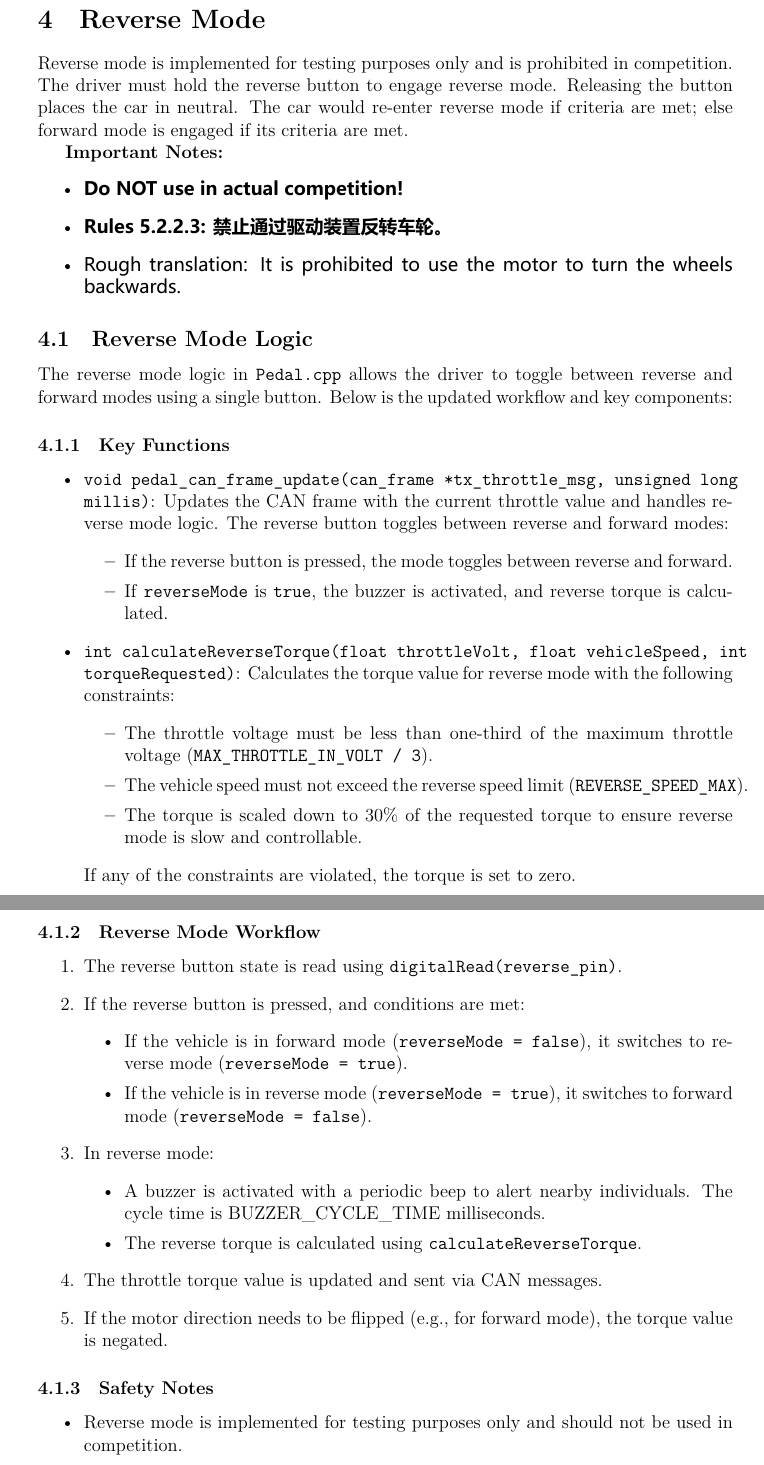
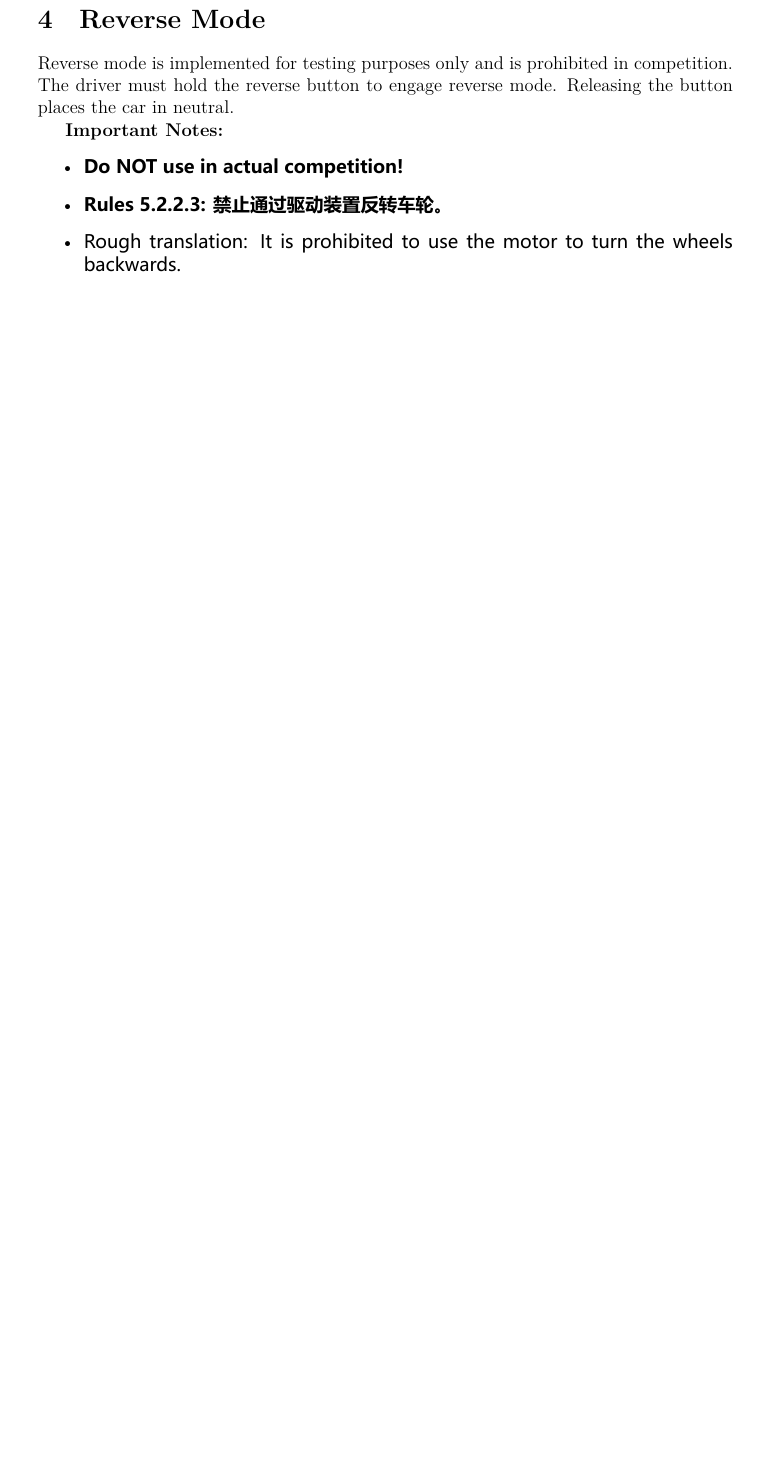
Before and after one commit to RedBirdRacing/ee_sw_vcu_2025, a LaTeX document (Documentation/RBR_VCU_2025.tex): two parts of pages 3 and 4 of 23 before the commit and part of page 3 of 21 after it, the two joined at a grey line, cut so that both start at the same text, the shorter picture padded with empty space. The pictures show the PDF file Documentation/RBR_VCU_2025.pdf that the author committed with the source.

```diff
--- a/Documentation/RBR_VCU_2025.tex
+++ b/Documentation/RBR_VCU_2025.tex
@@ -81,7 +81,7 @@
 Debugging is performed using the serial monitor. Enable specific debug messages by setting flags in \texttt{Debug.h}. Note that enabling debugging may introduce delays due to the slow serial communication.
 
 \section{Reverse Mode}
-Reverse mode is implemented for testing purposes only and is prohibited in competition. The driver must hold the reverse button to engage reverse mode. Releasing the button places the car in neutral. The car would re-enter reverse mode if criteria are met; else forward mode is engaged if its criteria are met.
+Reverse mode is implemented for testing purposes only and is prohibited in competition. The driver must hold the reverse button to engage reverse mode. Releasing the button places the car in neutral.
 
 \textbf{Important Notes:}
 {\fontspec{Microsoft YaHei}
@@ -92,46 +92,3 @@
 \end{itemize}
 }
 
-\subsection{Reverse Mode Logic}
-The reverse mode logic in \texttt{Pedal.cpp} allows the driver to toggle between reverse and forward modes using a single button. Below is the updated workflow and key components:
-
-\subsubsection{Key Functions}
-\begin{itemize}
-    \item \texttt{void pedal\_can\_frame\_update(can\_frame *tx\_throttle\_msg, unsigned long millis)}:
-    Updates the CAN frame with the current throttle value and handles reverse mode logic. The reverse button toggles between reverse and forward modes:
-    \begin{itemize}
-        \item If the reverse button is pressed, the mode toggles between reverse and forward.
-        \item If \texttt{reverseMode} is \texttt{true}, the buzzer is activated, and reverse torque is calculated.
-    \end{itemize}
-
-    \item \texttt{int calculateReverseTorque(float throttleVolt, float vehicleSpeed, int torqueRequested)}:
-    Calculates the torque value for reverse mode with the following constraints:
-    \begin{itemize}
-        \item The throttle voltage must be less than one-third of the maximum throttle voltage (\texttt{MAX\_THROTTLE\_IN\_VOLT / 3}).
-        \item The vehicle speed must not exceed the reverse speed limit (\texttt{REVERSE\_SPEED\_MAX}).
-        \item The torque is scaled down to 30\% of the requested torque to ensure reverse mode is slow and controllable.
-    \end{itemize}
-    If any of the constraints are violated, the torque is set to zero.
-\end{itemize}
-
-\subsubsection{Reverse Mode Workflow}
-\begin{enumerate}
-    \item The reverse button state is read using \texttt{digitalRead(reverse\_pin)}.
-    \item If the reverse button is pressed, and conditions are met:
-    \begin{itemize}
-        \item If the vehicle is in forward mode (\texttt{reverseMode = false}), it switches to reverse mode (\texttt{reverseMode = true}).
-        \item If the vehicle is in reverse mode (\texttt{reverseMode = true}), it switches to forward mode (\texttt{reverseMode = false}).
-    \end{itemize}
-    \item In reverse mode:
-    \begin{itemize}
-        \item A buzzer is activated with a periodic beep to alert nearby individuals. The cycle time is {BUZZER\_CYCLE\_TIME} milliseconds.
-        \item The reverse torque is calculated using \texttt{calculateReverseTorque}.
-    \end{itemize}
-    \item The throttle torque value is updated and sent via CAN messages.
-    \item If the motor direction needs to be flipped (e.g., for forward mode), the torque value is negated.
-\end{enumerate}
-
-\subsubsection{Safety Notes}
-\begin{itemize}
-    \item Reverse mode is implemented for testing purposes only and should not be used in competition.
-    \item \textbf{Rules 5.2.2.3}
@@ -141 +94,0 @@
-\end{itemize}
```
Also changed, not shown: Documentation/RBR_VCU_2025.pdf, Documentation/RBR_VCU_2025.tex (24 more changed lines), 3 other files.
